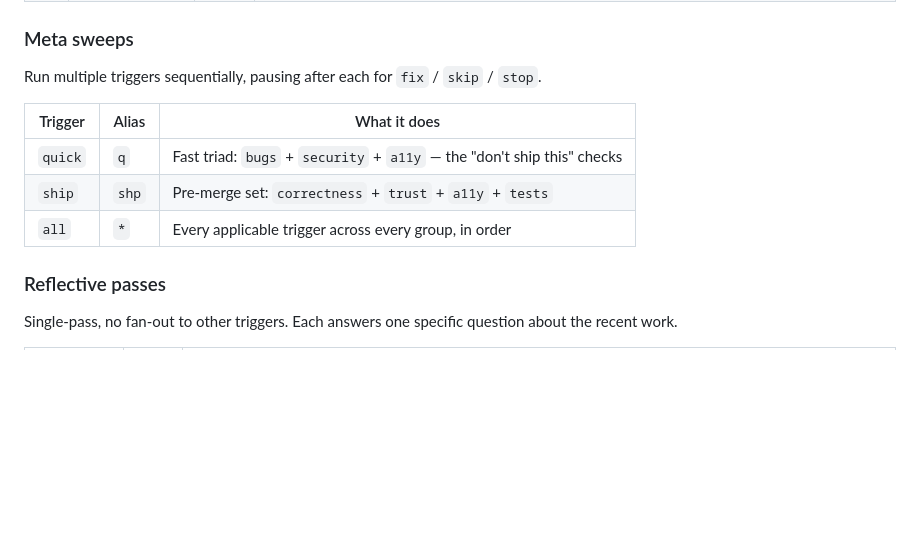
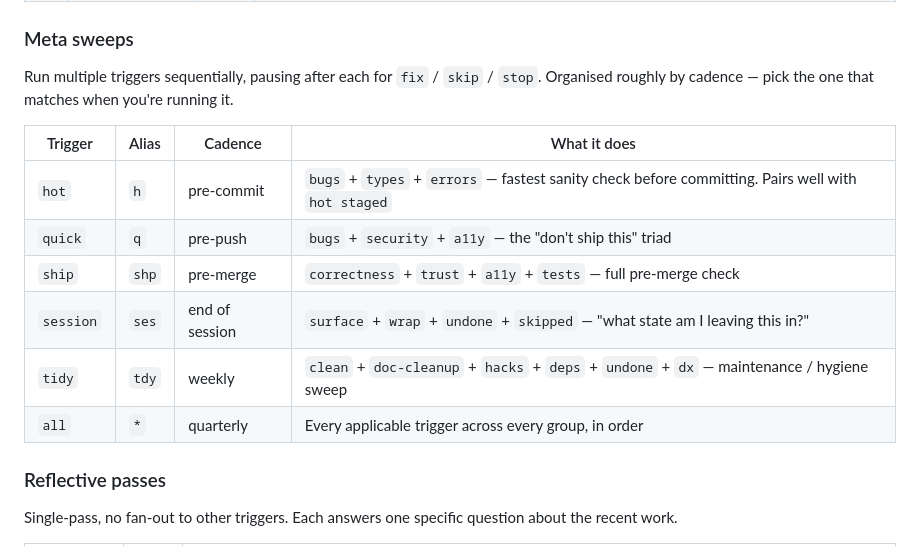
Before and after one commit to devmade-ai/glow-props, a Markdown page: CLAUDE.md, the part around the change. Drawn GitHub-style; blank space fills up the shorter version.

Commit message:
docs(claude): add cadence-based meta sweeps — hot, session, tidy
Fills gaps in the meta-sweep cadence hierarchy. Previously only had
quick/ship/all, which left "just before commit", "end of session", and
"weekly maintenance" without a dedicated invocation.

New sweeps:
- `hot` / `h` — pre-commit tier: `bugs` + `types` + `errors`. Lighter than
  `quick`. Pairs with `hot staged` for staged-files-only check.
- `session` / `ses` — end-of-session wrap: `surface` + `wrap` + `undone`
  + `skipped`. Answers "what state am I leaving this in?"
- `tidy` / `tdy` — weekly/maintenance: `clean` + `doc-cleanup` + `hacks`
  + `deps` + `undone` + `dx`. Hygiene-focused subset of `quality`.

Also added a Cadence column to the table so the progression is clear
at a glance: pre-commit → pre-push → pre-merge → end-of-session →
weekly → quarterly.

Meta sweep count: 3 → 6.

Tags: documentation, triggers, claude-md
Complexity: 1
Urgency: 2
Impact: internal
Risk: low
Debt: paid
Epic: triggers-redesign
Semver: minor

https://claude.ai/code/session_013TSNyXMQiUmG4hPbycbrZT

```diff
--- a/CLAUDE.md
+++ b/CLAUDE.md
@@ -413,13 +413,16 @@ Examples:
 
 ### Meta sweeps
 
-Run multiple triggers sequentially, pausing after each for `fix` / `skip` / `stop`.
+Run multiple triggers sequentially, pausing after each for `fix` / `skip` / `stop`. Organised roughly by cadence — pick the one that matches when you're running it.
 
-| Trigger | Alias | What it does |
-|---------|-------|--------------|
-| `quick` | `q` | Fast triad: `bugs` + `security` + `a11y` — the "don't ship this" checks |
-| `ship` | `shp` | Pre-merge set: `correctness` + `trust` + `a11y` + `tests` |
-| `all` | `*` | Every applicable trigger across every group, in order |
+| Trigger | Alias | Cadence | What it does |
+|---------|-------|---------|--------------|
+| `hot` | `h` | pre-commit | `bugs` + `types` + `errors` — fastest sanity check before committing. Pairs well with `hot staged` |
+| `quick` | `q` | pre-push | `bugs` + `security` + `a11y` — the "don't ship this" triad |
+| `ship` | `shp` | pre-merge | `correctness` + `trust` + `a11y` + `tests` — full pre-merge check |
+| `session` | `ses` | end of session | `surface` + `wrap` + `undone` + `skipped` — "what state am I leaving this in?" |
+| `tidy` | `tdy` | weekly | `clean` + `doc-cleanup` + `hacks` + `deps` + `undone` + `dx` — maintenance / hygiene sweep |
+| `all` | `*` | quarterly | Every applicable trigger across every group, in order |
 
 ### Reflective passes
 
```
